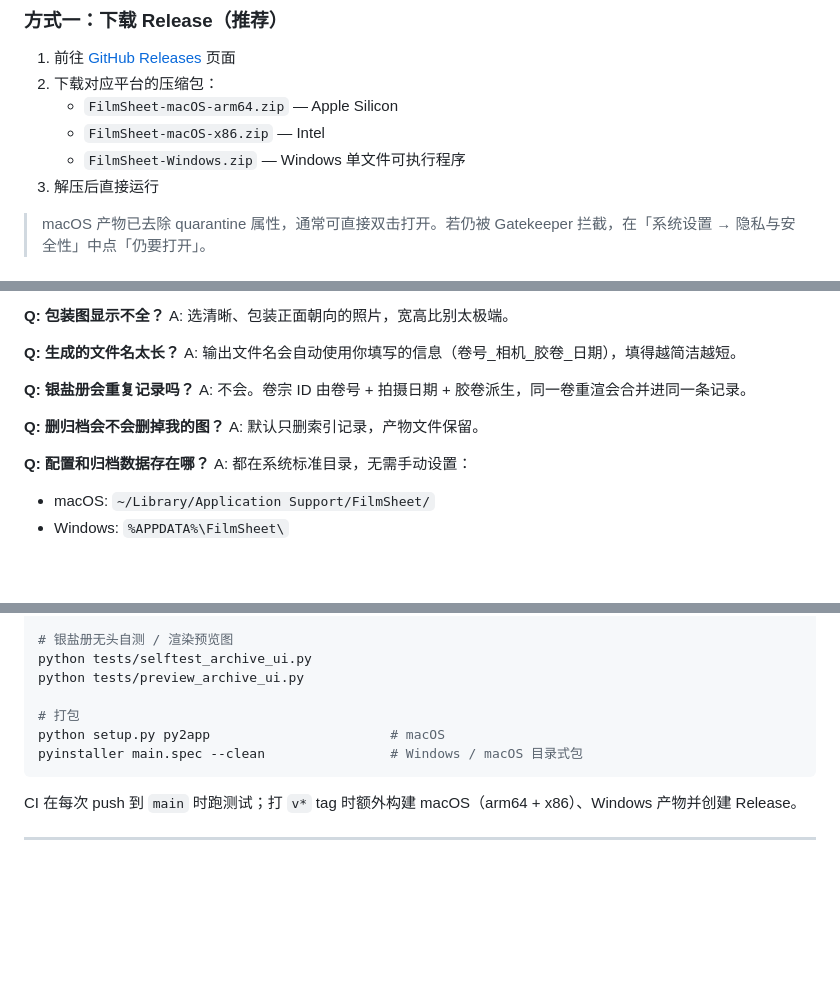
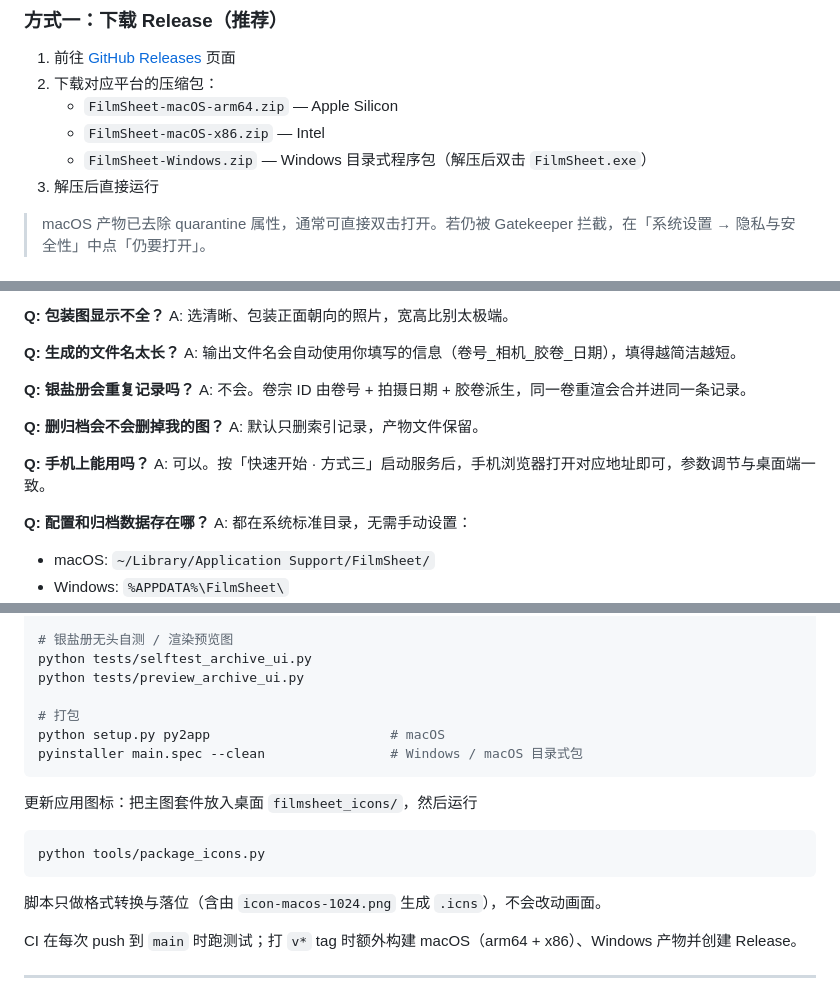
Before and after one commit to Escaper929/FilmSheet, a Markdown page: README.md, 3 parts joined by grey strips. Drawn GitHub-style; blank space fills up the shorter version.

````diff
--- a/README.md
+++ b/README.md
@@ -117,7 +133,7 @@
 2. 下载对应平台的压缩包：
    - `FilmSheet-macOS-arm64.zip` — Apple Silicon
    - `FilmSheet-macOS-x86.zip` — Intel
-   - `FilmSheet-Windows.zip` — Windows 单文件可执行程序
+   - `FilmSheet-Windows.zip` — Windows 目录式程序包（解压后双击 `FilmSheet.exe`）
 3. 解压后直接运行
 
 > macOS 产物已去除 quarantine 属性，通常可直接双击打开。若仍被 Gatekeeper 拦截，在「系统设置 → 隐私与安全性」中点「仍要打开」。
@@ -229,6 +245,9 @@ A: 不会。卷宗 ID 由卷号 + 拍摄日期 + 胶卷派生，同一卷重渲
 **Q: 删归档会不会删掉我的图？**
 A: 默认只删索引记录，产物文件保留。
 
+**Q: 手机上能用吗？**
+A: 可以。按「快速开始 · 方式三」启动服务后，手机浏览器打开对应地址即可，参数调节与桌面端一致。
+
 **Q: 配置和归档数据存在哪？**
 A: 都在系统标准目录，无需手动设置：
 
@@ -279,6 +313,14 @@ python setup.py py2app                       # macOS
 pyinstaller main.spec --clean                # Windows / macOS 目录式包
 ```
 
+更新应用图标：把主图套件放入桌面 `filmsheet_icons/`，然后运行
+
+```bash
+python tools/package_icons.py
+```
+
+脚本只做格式转换与落位（含由 `icon-macos-1024.png` 生成 `.icns`），不会改动画面。
+
 CI 在每次 push 到 `main` 时跑测试；打 `v*` tag 时额外构建 macOS（arm64 + x86）、Windows 产物并创建 Release。
 
 ---
````
Also changed, not shown: other parts of README.md (+34 -3 lines).
